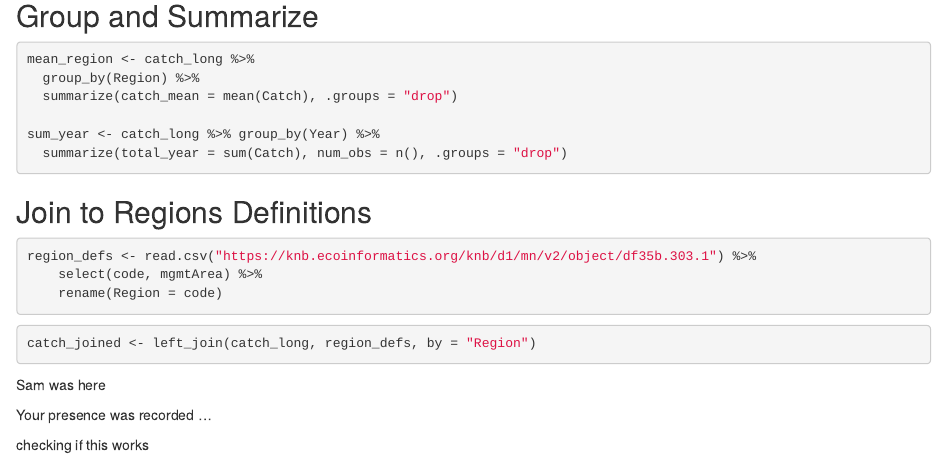
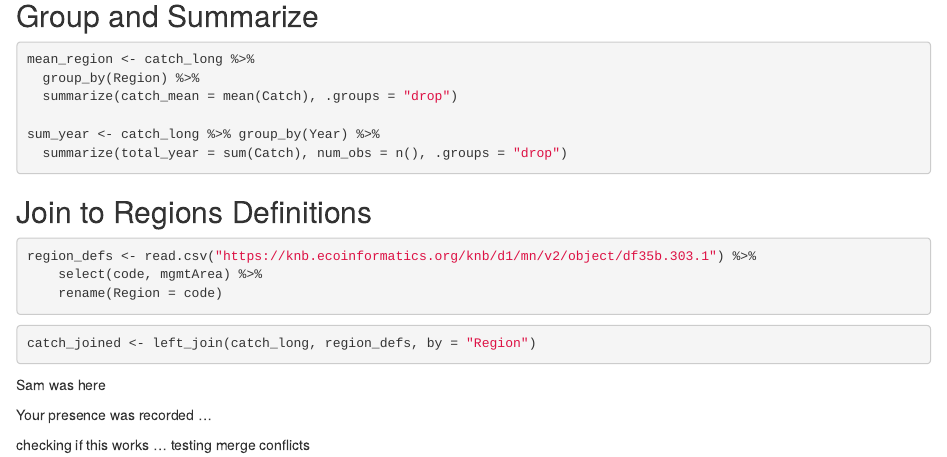
Before and after one commit to shrkhanna/training_khanna, an R Markdown document (DataCleaning.Rmd): the page in a window 1100 px wide, from 870 px down. Rendered offline with R 4.5, knitr and Pandoc, with nearby package versions; the code chunks are not run, so their results and figures are left out.

Commit message:
owner changes line 92

```diff
--- a/DataCleaning.Rmd
+++ b/DataCleaning.Rmd
@@ -89,4 +89,4 @@ Sam was here
 
 Your presence was recorded ...
 
-checking if this works
+checking if this works ... testing merge conflicts
```
